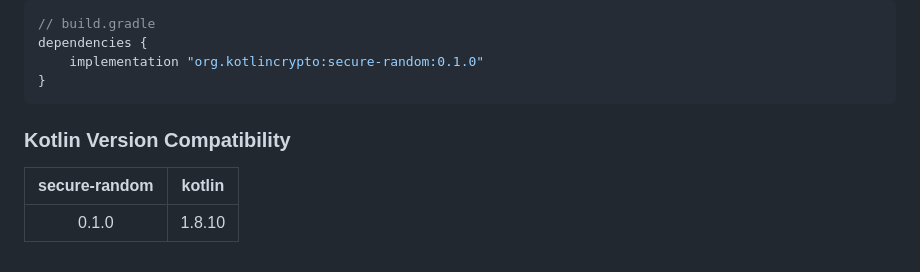
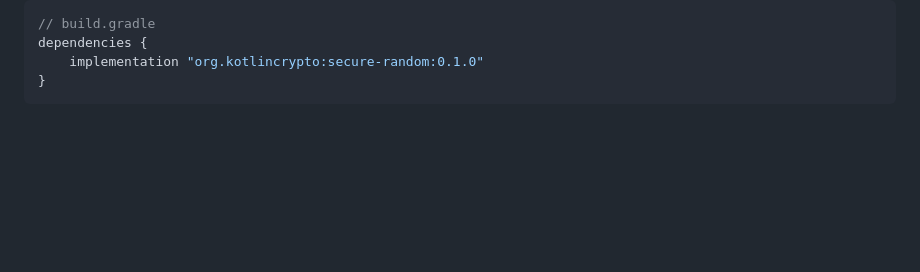
Before and after one commit to KotlinCrypto/secure-random, a Markdown page: README.md, the part around the change. Drawn GitHub-style; blank space fills up the shorter version.

Commit message:
Remove unnecessary kotlin version compatibility table

````diff
--- a/README.md
+++ b/README.md
@@ -90,14 +90,6 @@ dependencies {
 }
 ```
 
-### Kotlin Version Compatibility
-
-<!-- TAG_VERSION -->
-
-| secure-random | kotlin |
-|:-------------:|:------:|
-|     0.1.0     | 1.8.10 |
-
 <!-- TAG_VERSION -->
 [badge-latest-release]: https://img.shields.io/badge/latest--release-0.1.0-blue.svg?style=flat
 [badge-license]: https://img.shields.io/badge/license-Apache%20License%202.0-blue.svg?style=flat
````
